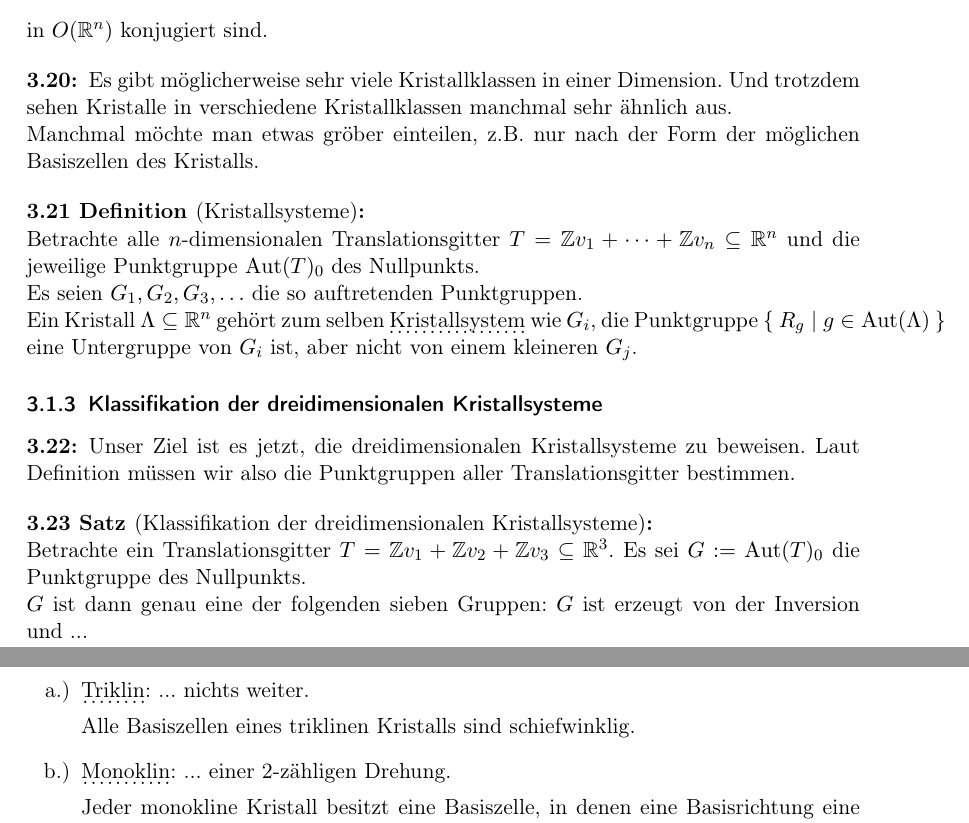
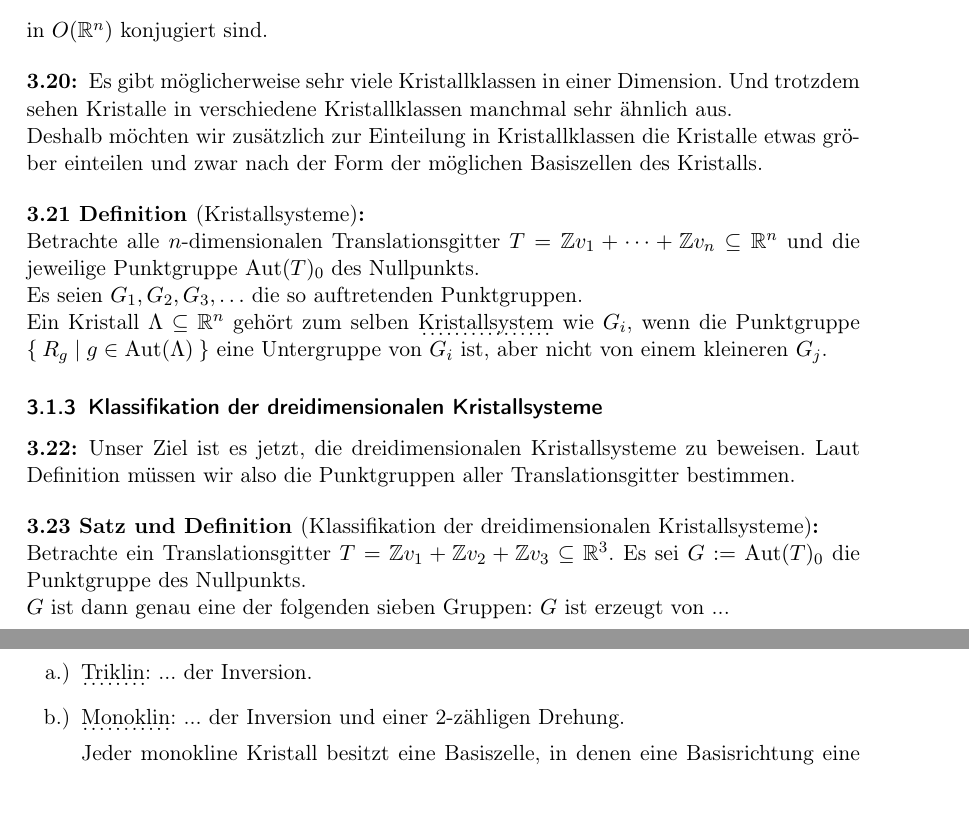
Before and after one commit to JHahnHRO/Kristallographie, a LaTeX document (ourScript/kristallographie_skript.tex, which reads ourScript/kristall_symmetrien.tex): two parts of pages 21 and 22 of 25, joined at a grey line, cut so that both start at the same text. Compiled offline with pdfLaTeX; a LaTeX package or settings file that is missing is left out.

Commit message:
Tippfehler, Grammatik verbessert etc.

```diff
--- a/ourScript/kristall_symmetrien.tex
+++ b/ourScript/kristall_symmetrien.tex
@@ -117,7 +117,7 @@ in $O(\IR^n)$ konjugiert sind.
 \begin{remark}
 Es gibt möglicherweise sehr viele Kristallklassen in einer Dimension. Und trotzdem sehen Kristalle in verschiedene Kristallklassen manchmal sehr ähnlich aus.
 
-Manchmal möchte man etwas gröber einteilen, z.B. nur nach der Form der möglichen Basiszellen des Kristalls.
+Deshalb möchten wir zusätzlich zur Einteilung in Kristallklassen die Kristalle etwas gröber einteilen und zwar nach der Form der möglichen Basiszellen des Kristalls.
 \end{remark}
 
 \begin{definition}[Kristallsysteme]
@@ -125,7 +125,7 @@ Betrachte alle $n$-dimensionalen Translationsgitter $T=\IZ v_1+\cdots+\IZ v_n\su
 
 Es seien $G_1, G_2, G_3, \ldots$ die so auftretenden Punktgruppen.
 
-Ein Kristall $\Lambda\subseteq\IR^n$ gehört zum selben \udot{Kristallsystem} wie $G_i$, die Punktgruppe $\Set{R_g | g\in\Aut(\Lambda)}$ eine Untergruppe von $G_i$ ist, aber nicht von einem kleineren $G_j$.
+Ein Kristall $\Lambda\subseteq\IR^n$ gehört zum selben \udot{Kristallsystem} wie $G_i$, wenn die Punktgruppe $\Set{R_g | g\in\Aut(\Lambda)}$ eine Untergruppe von $G_i$ ist, aber nicht von einem kleineren $G_j$.
 \end{definition}
 
 \subsubsection{Klassifikation der dreidimensionalen Kristallsysteme}
@@ -134,16 +134,14 @@ Ein Kristall $\Lambda\subseteq\IR^n$ gehört zum selben \udot{Kristallsystem} wi
 Unser Ziel ist es jetzt, die dreidimensionalen Kristallsysteme zu beweisen. Laut Definition müssen wir also die Punktgruppen aller Translationsgitter bestimmen.
 \end{remark}
 
-\begin{theorem}[Klassifikation der dreidimensionalen Kristallsysteme]
+\begin{theoremdef}[Klassifikation der dreidimensionalen Kristallsysteme]
 Betrachte ein Translationsgitter $T=\IZ v_1+\IZ v_2+\IZ v_3\subseteq\IR^3$. Es sei $G:=\Aut(T)_0$ die Punktgruppe des Nullpunkts.
 
-$G$ ist dann genau eine der folgenden sieben Gruppen: $G$ ist erzeugt von der Inversion und ...
+$G$ ist dann genau eine der folgenden sieben Gruppen: $G$ ist erzeugt von ...
 \begin{enumerate}
-\item \udot{Triklin}: ... nichts weiter.
+\item \udot{Triklin}: ... der Inversion.
 
-Alle Basiszellen eines triklinen Kristalls sind schiefwinklig.
-
-\item \udot{Monoklin}: ... einer 2-zähligen Drehung.
+\item \udot{Monoklin}: ... der Inversion und einer 2-zähligen Drehung.
 
 Jeder monokline Kristall besitzt eine Basiszelle, in denen eine Basisrichtung eine zweizählige Symmetrieachse ist (d.h. der Kristall hat eine 180°-Drehung, -Drehinversion oder -Schraubung um diese Achse) und die anderen beiden Basisrichtungen senkrecht auf ihr stehen.
 
```
Also changed, not shown: ourScript/kristall_symmetrien.tex (18 more changed lines).
